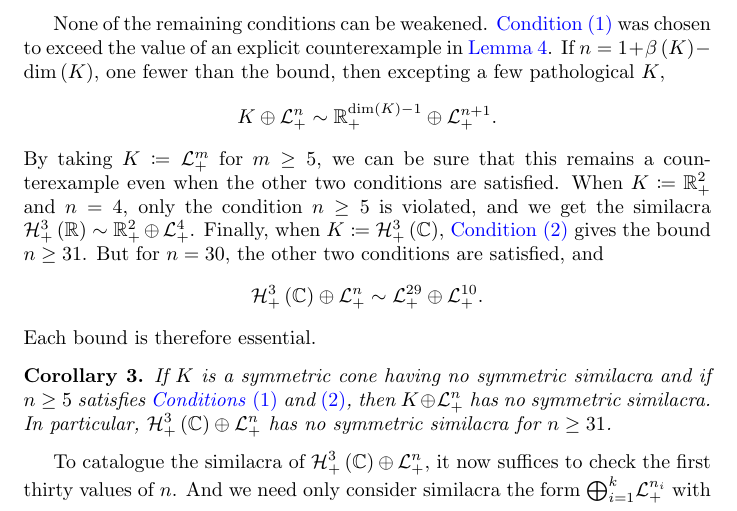
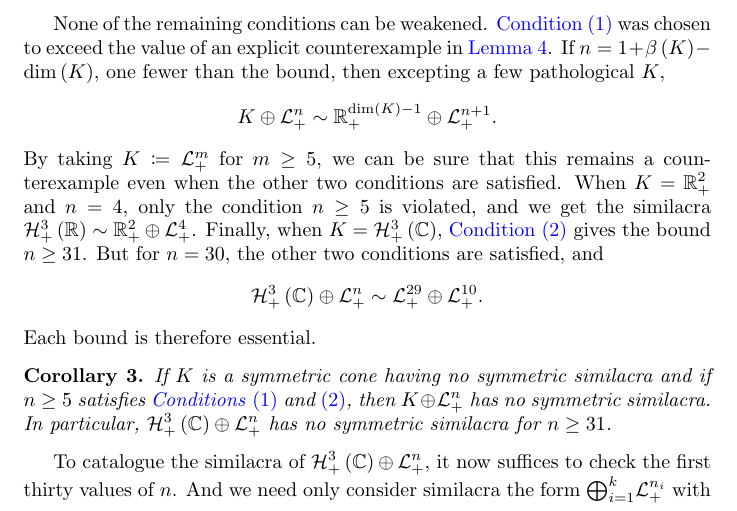
Before and after one commit to orlitzky/the_uniqueness_of_lyapunov_rank_among_symmetric_cones, a LaTeX paper (the_uniqueness_of_lyapunov_rank_among_symmetric_cones.tex): part of page 15 of 21, cut so that both start at the same text. Compiled offline with pdfLaTeX.

Commit message:
Don't use \coloneqq in "when" clauses
"When" is basically "if", and "if" requires a boolean conditional --
not a definition.

```diff
--- a/the_uniqueness_of_lyapunov_rank_among_symmetric_cones.tex
+++ b/the_uniqueness_of_lyapunov_rank_among_symmetric_cones.tex
@@ -1263,13 +1263,12 @@
     %
     By taking $K \coloneqq \Lnplus[m]$ for $m \ge 5$, we can be sure
     that this remains a counterexample even when the other two
-    conditions are satisfied. When $K \coloneqq \Rnplus[2]$ and $n =
-    4$, only the condition $n \ge 5$ is violated, and we get the
-    similacra $\Hnplus[3]\of{\Rn[1]} \sim
-    \directsum{\Rnplus[2]}{\Lnplus[4]}$.  Finally, when $K \coloneqq
-    \Hnplus[3]\of{\Cn[1]}$, \cref{itm:condition2} gives the bound $n
-    \ge 31$. But for $n = 30$, the other two conditions are satisfied,
-    and
+    conditions are satisfied. When $K = \Rnplus[2]$ and $n = 4$, only
+    the condition $n \ge 5$ is violated, and we get the similacra
+    $\Hnplus[3]\of{\Rn[1]} \sim \directsum{\Rnplus[2]}{\Lnplus[4]}$.
+    Finally, when $K = \Hnplus[3]\of{\Cn[1]}$, \cref{itm:condition2}
+    gives the bound $n \ge 31$. But for $n = 30$, the other two
+    conditions are satisfied, and
     %
     \begin{equation*}
       \directsum{\Hnplus[3]\of{\Cn[1]}}{\Lnplus}
```
